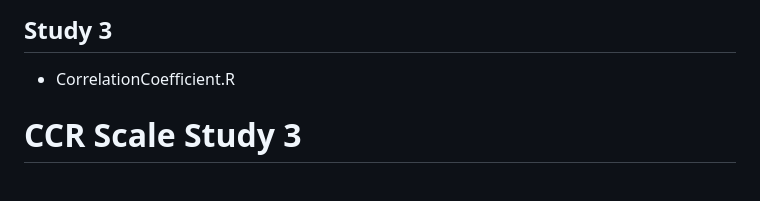
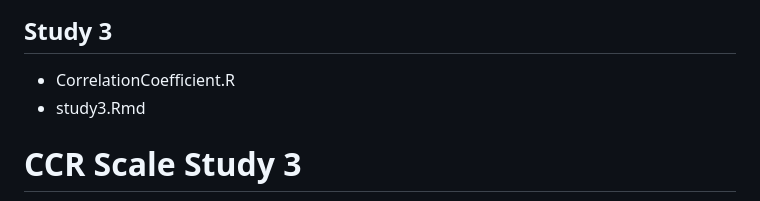
Before and after one commit to SeboLab/CCR_Scale, a Markdown page: README.md, the part around the change. GitHub-like rendering.

```diff
--- a/README.md
+++ b/README.md
@@ -28,6 +28,7 @@
 ## Study 3
 
 * CorrelationCoefficient.R
+* study3.Rmd
 
 # CCR Scale Study 3
 
```
